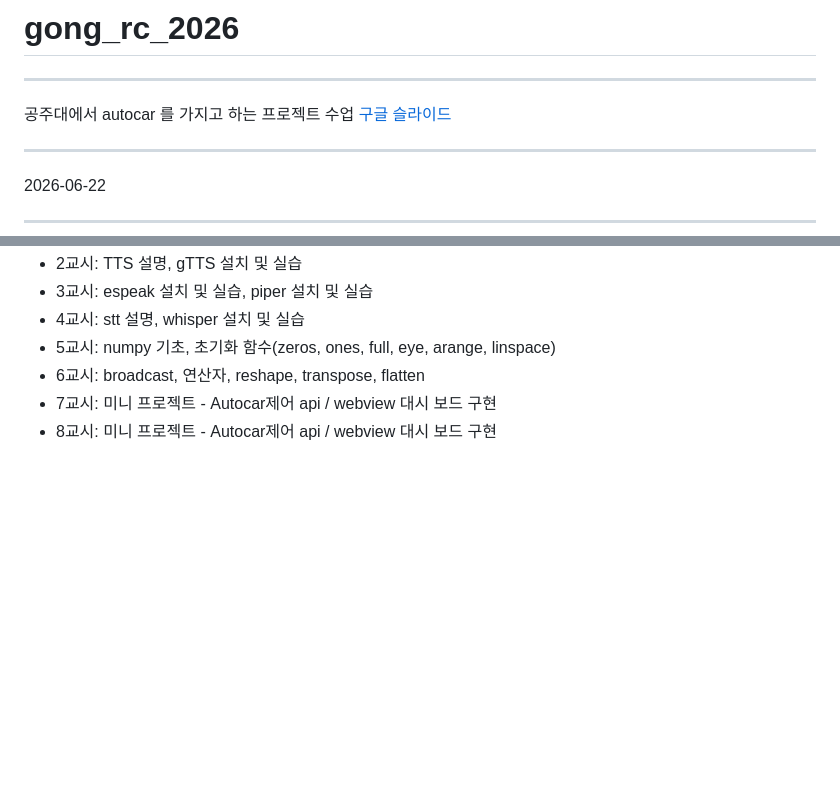
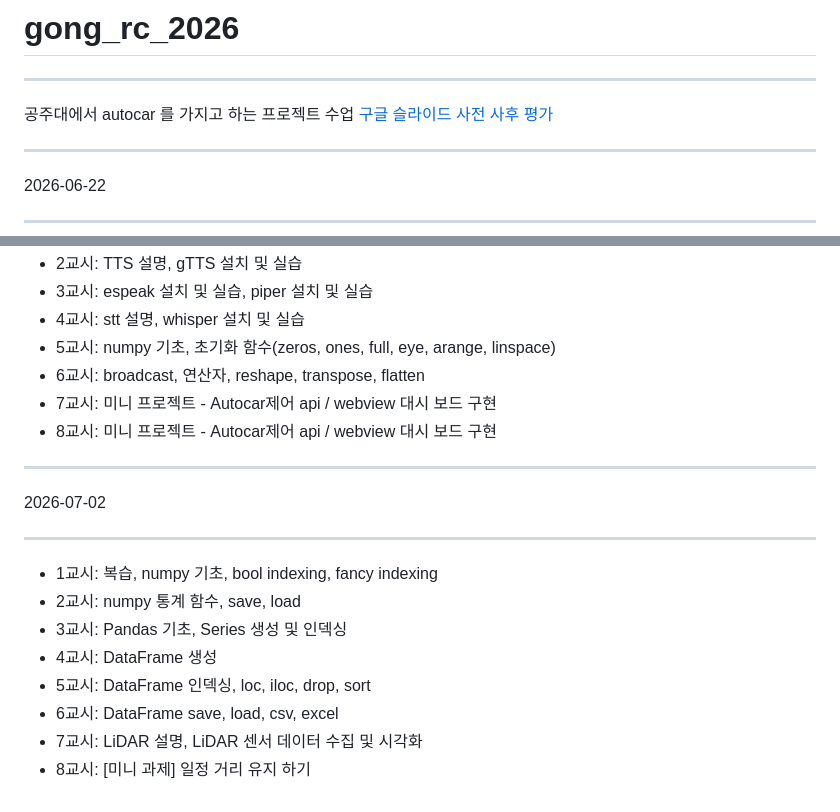
Before and after one commit to britams/Kongju_rc, a Markdown page: README.md, 2 parts joined by grey strips. GitHub-like rendering; blank space fills up the shorter version.

Commit message:
7월 3일 수업 후

```diff
--- a/README.md
+++ b/README.md
@@ -4,6 +4,7 @@
 
 공주대에서 autocar 를 가지고 하는 프로젝트 수업
 [구글 슬라이드](https://docs.google.com/presentation/d/1NwCyi3hQ3WKvkgapCUH2Z7pcHDgDb3h2Jr1VzPnHE7E/edit?usp=sharing)
+[사전 사후 평가](https://forms.gle/Va3KQj3Zg4qWtAeE8)
 
 ---
 
@@ -124,3 +125,18 @@
 - 6교시: broadcast, 연산자, reshape, transpose, flatten
 - 7교시: 미니 프로젝트 - Autocar제어 api / webview 대시 보드 구현
 - 8교시: 미니 프로젝트 - Autocar제어 api / webview 대시 보드 구현
+
+---
+
+2026-07-02
+
+---
+
+- 1교시: 복습, numpy 기초, bool indexing, fancy indexing
+- 2교시: numpy 통계 함수, save, load
+- 3교시: Pandas 기초, Series 생성 및 인덱싱
+- 4교시: DataFrame 생성
+- 5교시: DataFrame 인덱싱, loc, iloc, drop, sort
+- 6교시: DataFrame save, load, csv, excel
+- 7교시: LiDAR 설명, LiDAR 센서 데이터 수집 및 시각화
+- 8교시: [미니 과제] 일정 거리 유지 하기
```
